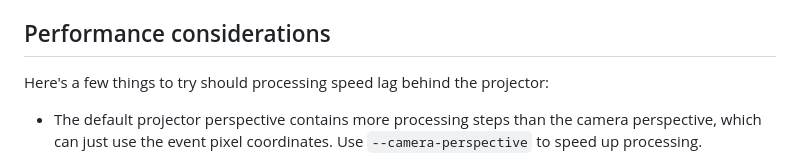
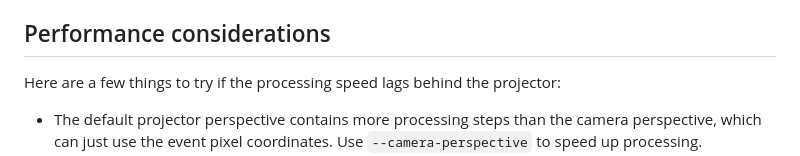
Before and after one commit to fraunhoferhhi/X-maps, a Markdown page: README.md, the part around the change printed below. Rendered like a GitHub page.

```diff
--- a/README.md
+++ b/README.md
@@ -176,6 +176,6 @@ The disparity map is converted to a depth map using the camera-projector calibra
 
 ## Performance considerations
 
-Here's a few things to try should processing speed lag behind the projector:
+Here are a few things to try if the processing speed lags behind the projector:
 
 - The default projector perspective contains more processing steps than the camera perspective, which can just use the event pixel coordinates. Use `--camera-perspective` to speed up processing.
```
Also changed, not shown: other parts of README.md (+1 -1 lines).
